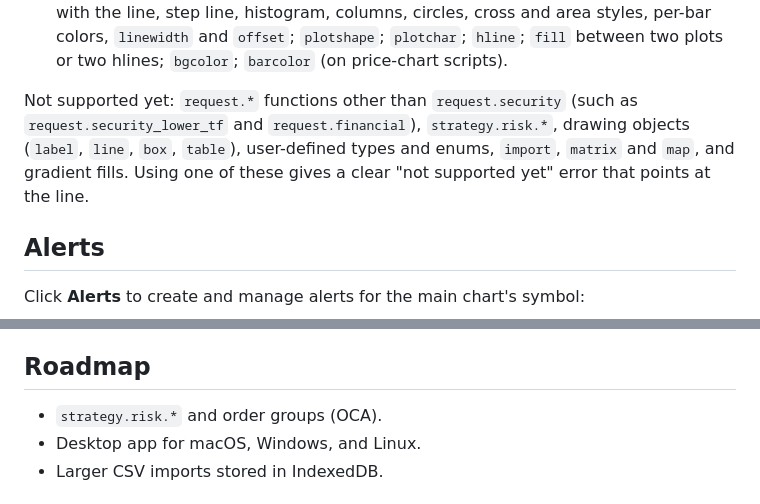
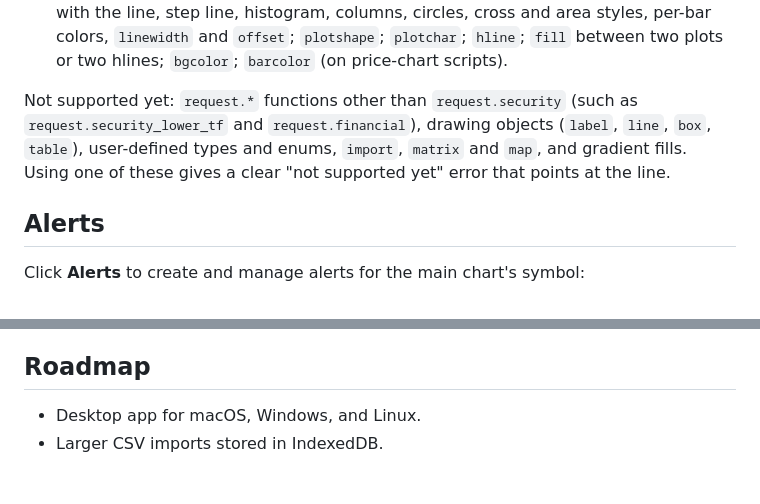
Before and after one commit to Kernel-Hunter/kandle, a Markdown page: README.md, 2 parts joined by grey strips. Rendered like a GitHub page.

```diff
--- a/README.md
+++ b/README.md
@@ -283,7 +302,7 @@ Requested series load through the chart's data source with the same caching and
 - Strategies: see [Strategies and backtesting](#strategies-and-backtesting).
 - Output: `indicator()` with `title`, `shorttitle`, `overlay`, `format` and `precision`; `plot` with the line, step line, histogram, columns, circles, cross and area styles, per-bar colors, `linewidth` and `offset`; `plotshape`; `plotchar`; `hline`; `fill` between two plots or two hlines; `bgcolor`; `barcolor` (on price-chart scripts).
 
-Not supported yet: `request.*` functions other than `request.security` (such as `request.security_lower_tf` and `request.financial`), `strategy.risk.*`, drawing objects (`label`, `line`, `box`, `table`), user-defined types and enums, `import`, `matrix` and `map`, and gradient fills. Using one of these gives a clear "not supported yet" error that points at the line.
+Not supported yet: `request.*` functions other than `request.security` (such as `request.security_lower_tf` and `request.financial`), drawing objects (`label`, `line`, `box`, `table`), user-defined types and enums, `import`, `matrix` and `map`, and gradient fills. Using one of these gives a clear "not supported yet" error that points at the line.
 
 ## Alerts
 
@@ -317,7 +336,6 @@ Prices only update while the watchlist is showing. When you hide it, or leave th
 
 ## Roadmap
 
-- `strategy.risk.*` and order groups (OCA).
 - Desktop app for macOS, Windows, and Linux.
 - Larger CSV imports stored in IndexedDB.
 
```
Also changed, not shown: other parts of README.md (+23 -4 lines), README.zh-CN.md (+1 -1 lines).
